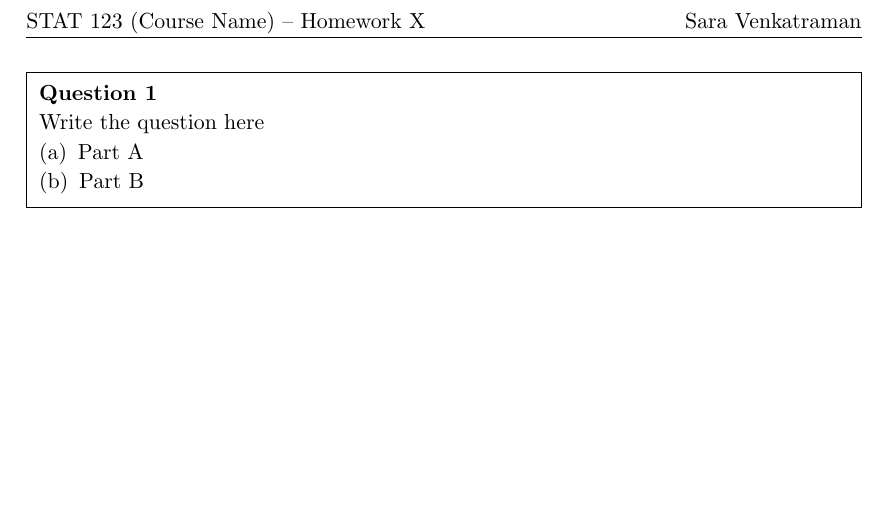
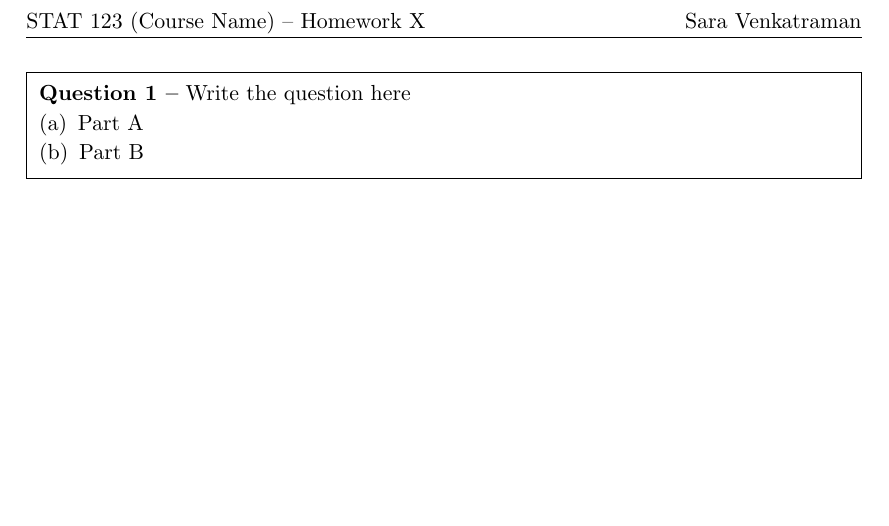
Before and after one commit to sara-venkatraman/LaTeX-Templates, a LaTeX problem sheet (LaTeXHomeworkTemplate.tex): part of the page, cut so that both start at the same text. Compiled offline with pdfLaTeX.

Commit message:
Small updates to homework template

```diff
--- a/LaTeXHomeworkTemplate.tex
+++ b/LaTeXHomeworkTemplate.tex
@@ -27,10 +27,10 @@
 
 % -- 'question' is a custom command for writing the statement of a problem; first argument
 % is the question number, second argument is the statement --
-\newcommand{\question}[2]{\begin{framed}\noindent \textbf{Question #1}\\ #2\end{framed}}
+\newcommand{\question}[2]{\begin{framed}\noindent \textbf{Question #1 --} #2\end{framed}}
 
 % -- Flush left for 'enumerate' numbers
-\setlist[enumerate]{wide=0pt, leftmargin=12pt, labelwidth=0pt, align=left}
+\setlist[enumerate]{wide=0pt, leftmargin=21pt, labelwidth=0pt, align=left}
 
 % -- Settings for internal/external links --
 \hypersetup{colorlinks=true, linkcolor=magenta}
```
